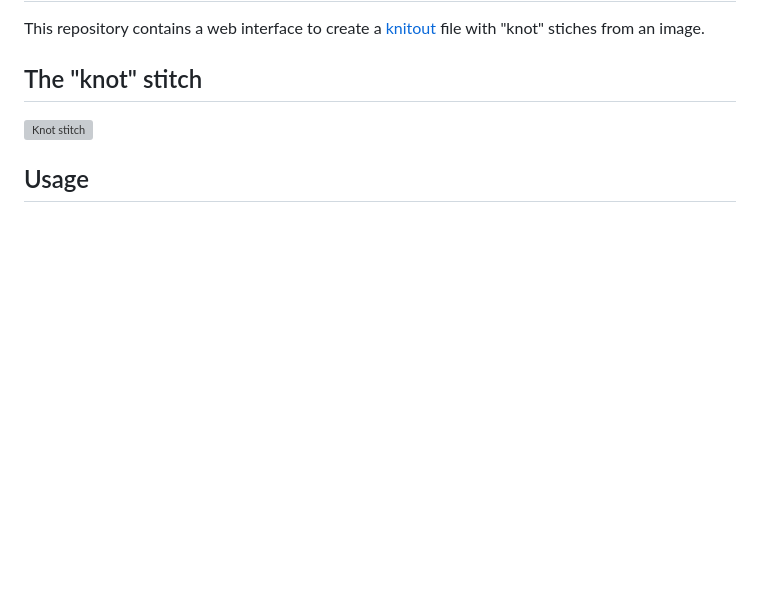
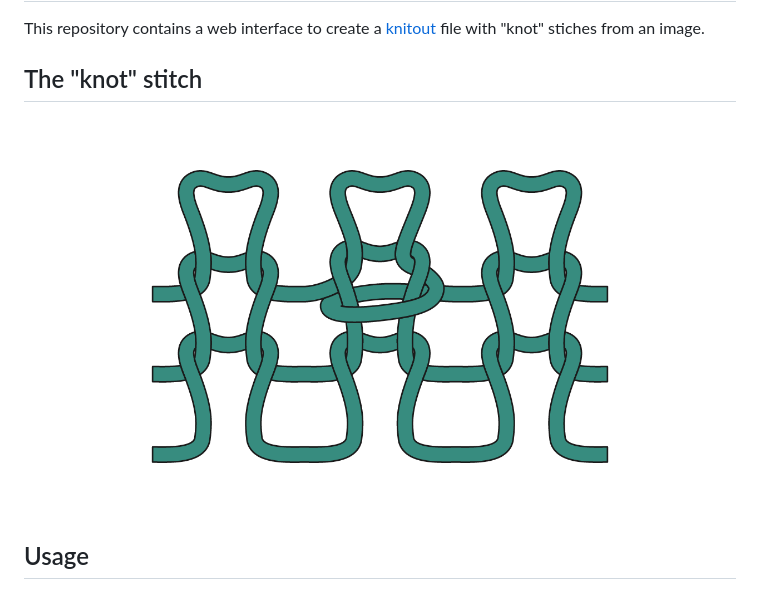
Before and after one commit to milmillin/img-to-knot, a Markdown page: README.md, the part around the change. Rendered like a GitHub page; pictures changed too: knot-stitch-01.png (added); blank space fills up the shorter version; grey boxes are pictures that could not be loaded.

```diff
--- a/README.md
+++ b/README.md
@@ -4,7 +4,7 @@ This repository contains a web interface to create a [knitout](https://textiles-
 
 ## The "knot" stitch
 
-![Knot stitch](/knot-stitch.svg)
+![Knot stitch](/knot-stitch-01.png)
 
 ## Usage
 
```
Also changed, not shown: 1 other file.
